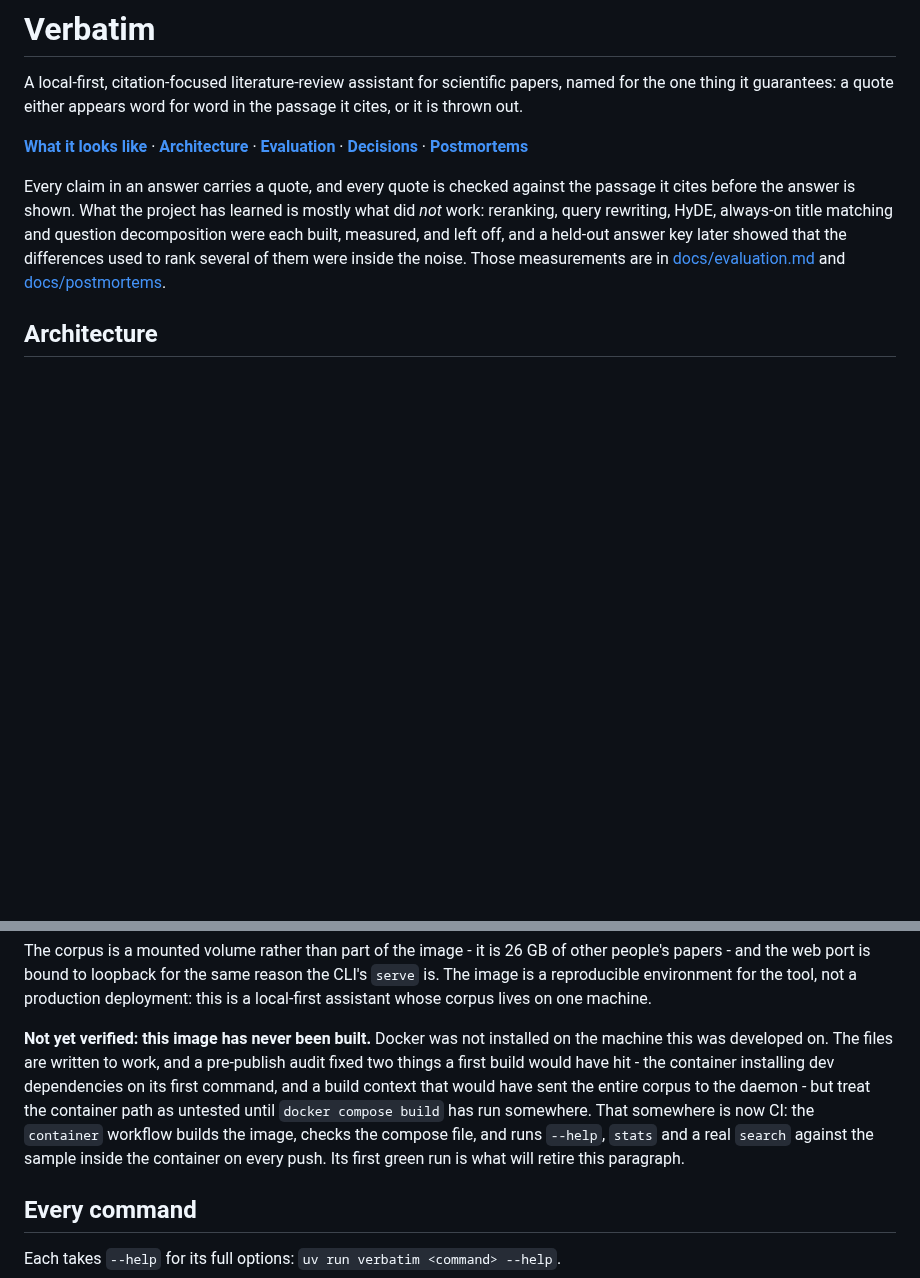
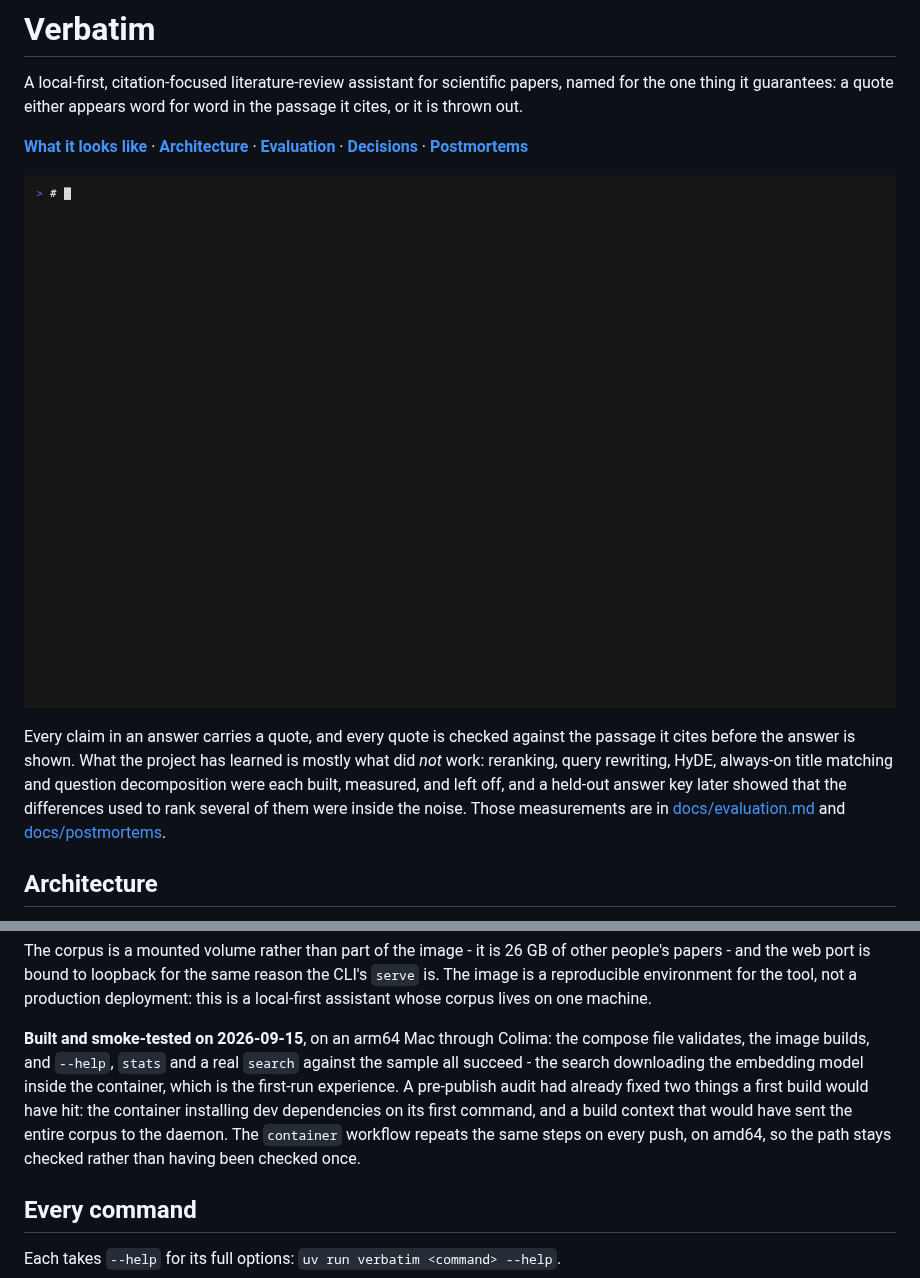
Before and after one commit to rg2121/verbatim, a Markdown page: README.md, 2 parts joined by grey strips. Rendered like a GitHub page; pictures changed too: demo/demo.gif (added); blank space fills up the shorter version.

Commit message:
docs: record the demo and confirm the container builds
The container image had never been built. It now has, on an arm64 Mac
through Colima, running the container workflow's own steps: the compose file
validates, the image builds, and --help, stats and a real search against the
sample succeed, the search downloading the embedding model inside the
container. The README and the workflow comment say so; CI keeps checking it on
amd64.

demo/demo.gif is recorded from demo/demo.tape against the sample corpus and
embedded at the top of the README. The tape now hides its setup - zsh reading
the commentary lines as comments, stage events kept off screen - and records
how to encode the frames when vhs 0.12 with ffmpeg 9 writes no GIF, which is
what happened here. The sample database the recording writes to was restored
byte for byte afterwards.

```diff
--- a/README.md
+++ b/README.md
@@ -7,6 +7,8 @@ the passage it cites, or it is thrown out.
 **[What it looks like](demo/transcript.md)** · **[Architecture](docs/architecture.md)**
 · **[Evaluation](docs/evaluation.md)** · **[Decisions](docs/decisions)**
 · **[Postmortems](docs/postmortems)**
+
+![Sixty seconds against the sample corpus: stats, a search, an answer whose every quote is verified, the citation graph, and the run ledger](demo/demo.gif)
 
 Every claim in an answer carries a quote, and every quote is checked against
 the passage it cites before the answer is shown. What the project has learned
@@ -1816,16 +1818,15 @@ reason the CLI's `serve` is. The image is a reproducible environment for the
 tool, not a production deployment: this is a local-first assistant whose corpus
 lives on one machine.
 
-**Not yet verified: this image has never been built.** Docker was not installed
-on the machine this was developed on. The files are written to work, and a
-pre-publish audit fixed two things a first build would have hit - the
+**Built and smoke-tested on 2026-09-15**, on an arm64 Mac through Colima: the
+compose file validates, the image builds, and `--help`, `stats` and a real
+`search` against the sample all succeed - the search downloading the embedding
+model inside the container, which is the first-run experience. A pre-publish
+audit had already fixed two things a first build would have hit: the
 container installing dev dependencies on its first command, and a build
-context that would have sent the entire corpus to the daemon - but treat the
-container path as untested until `docker compose build` has run somewhere.
-That somewhere is now CI: the `container` workflow builds the image, checks
-the compose file, and runs `--help`, `stats` and a real `search` against the
-sample inside the container on every push. Its first green run is what will
-retire this paragraph.
+context that would have sent the entire corpus to the daemon. The `container`
+workflow repeats the same steps on every push, on amd64, so the path stays
+checked rather than having been checked once.
 
 ## Every command
 
```
Also changed, not shown: 2 other files.
